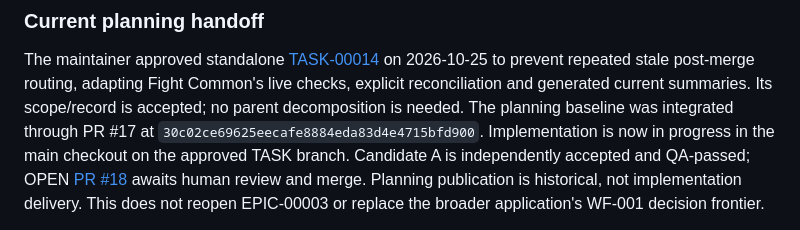
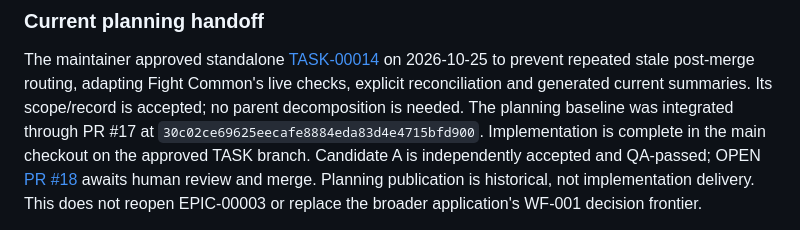
Before and after one commit to johnnickell/project-yii, a Markdown page: planning/ROADMAP.md, the part around the change. Drawn GitHub-style.

Commit message:
TASK-00014 reconcile current delivery handoff

```diff
--- a/planning/ROADMAP.md
+++ b/planning/ROADMAP.md
@@ -58,7 +58,7 @@ None.
 The maintainer approved standalone [TASK-00014](tasks/00014-TASK.md) on 2026-10-25 to prevent repeated stale
 post-merge routing, adapting Fight Common's live checks, explicit reconciliation and generated current summaries.
 Its scope/record is accepted; no parent decomposition is needed. The planning baseline was integrated through
-PR #17 at `30c02ce69625eecafe8884eda83d4e4715bfd900`. Implementation is now in progress in the main checkout
+PR #17 at `30c02ce69625eecafe8884eda83d4e4715bfd900`. Implementation is complete in the main checkout
 on the approved TASK branch. Candidate A is independently accepted and QA-passed; OPEN
 [PR #18](https://github.com/johnnickell/project-yii/pull/18) awaits human review and merge. Planning publication is historical,
 not implementation delivery. This does not
```
